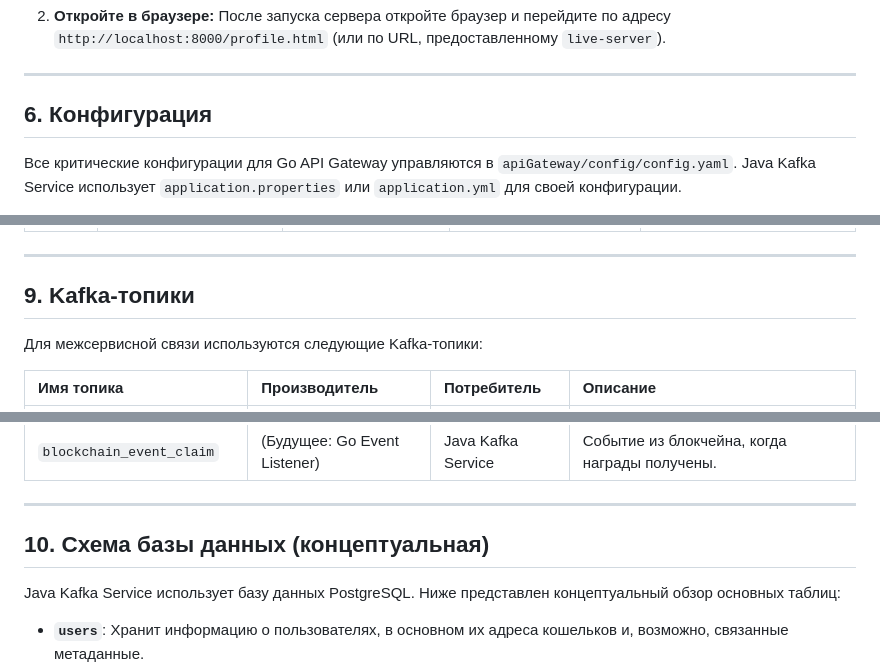
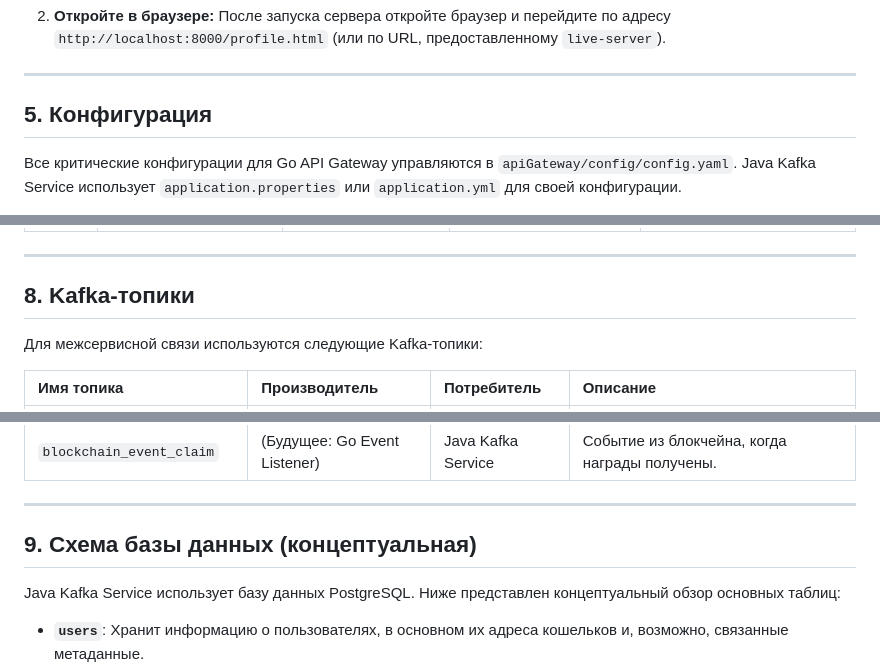
Before and after one commit to veylin2175/apiGateway, a Markdown page: README.md, 3 parts joined by grey strips. Drawn GitHub-style.

```diff
--- a/README.md
+++ b/README.md
@@ -319,7 +256,7 @@ graph TD
 
 -----
 
-## 6\. Конфигурация
+## 5\. Конфигурация
 
 Все критические конфигурации для Go API Gateway управляются в `apiGateway/config/config.yaml`.
 Java Kafka Service использует `application.properties` или `application.yml` для своей конфигурации.
@@ -464,7 +401,7 @@ Go API Gateway предоставляет следующие эндпоинты:
 
 -----
 
-## 9\. Kafka-топики
+## 8\. Kafka-топики
 
 Для межсервисной связи используются следующие Kafka-топики:
 
@@ -484,7 +421,7 @@ Go API Gateway предоставляет следующие эндпоинты:
 
 -----
 
-## 10\. Схема базы данных (концептуальная)
+## 9\. Схема базы данных (концептуальная)
 
 Java Kafka Service использует базу данных PostgreSQL. Ниже представлен концептуальный обзор основных таблиц:
 
```
Also changed, not shown: other parts of README.md (+19 -82 lines).
